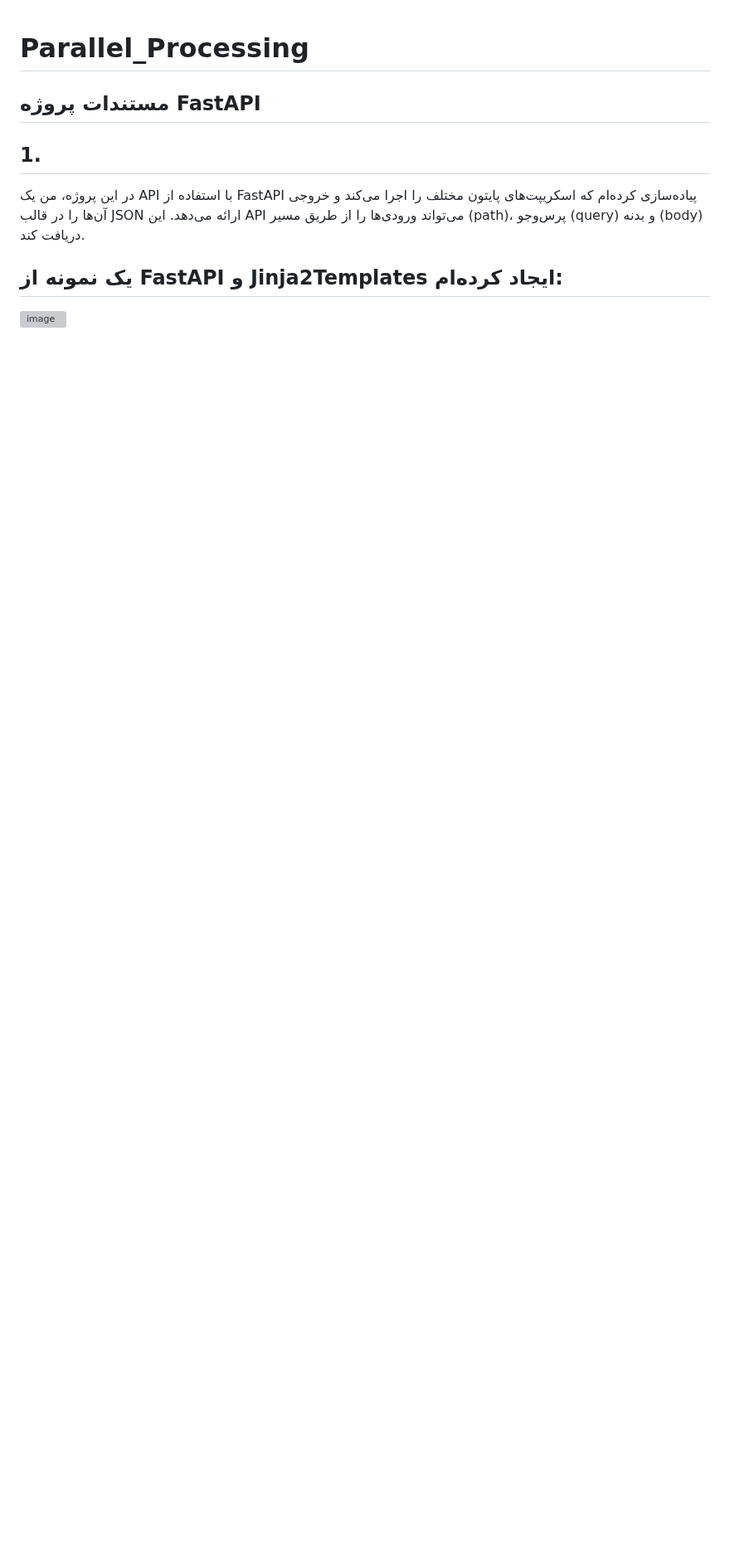
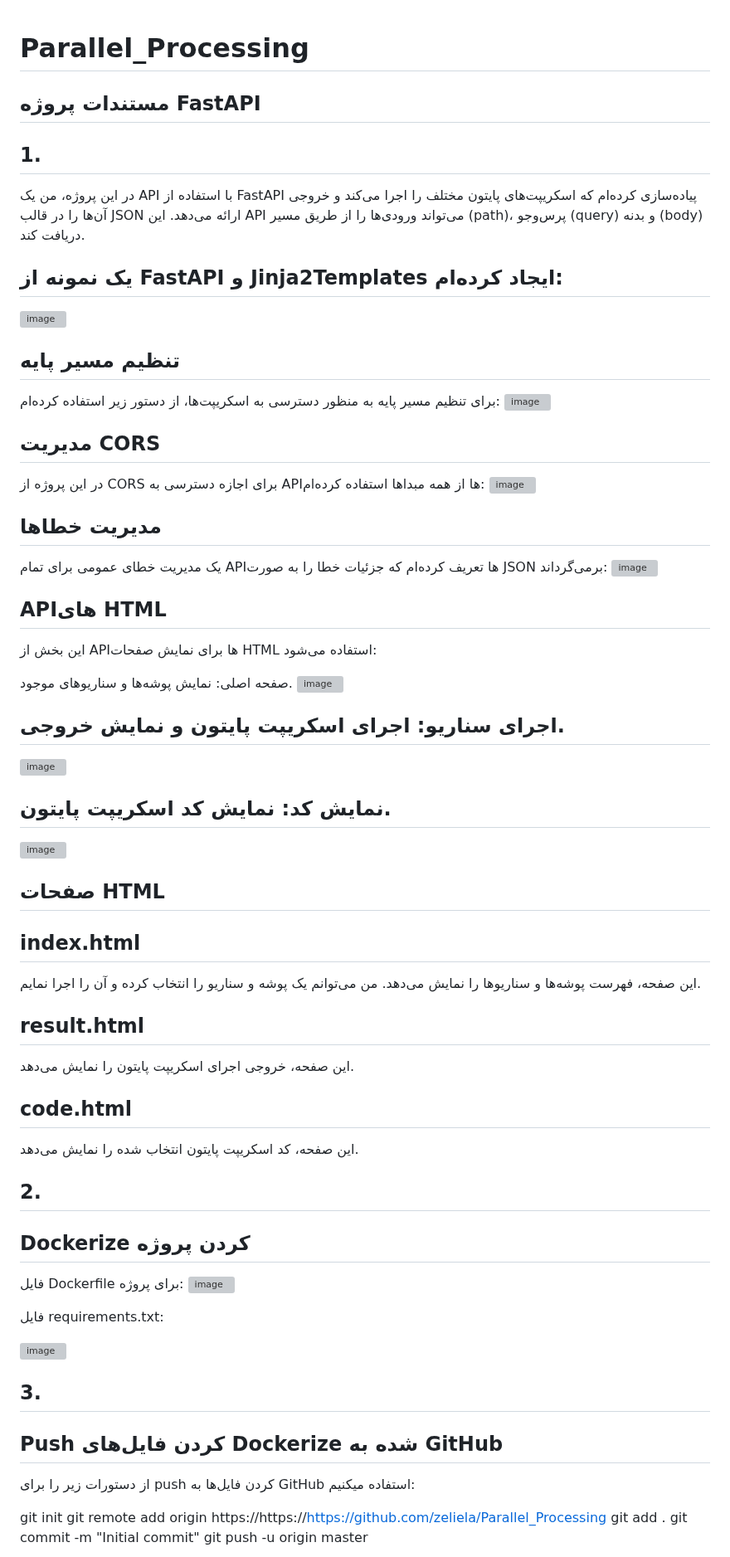
Before and after one commit to zeliela/Parallel_Processing, a Markdown page: README.md, the part around one of its changes. Shown at 83% size. Drawn GitHub-style; blank space fills up the shorter version; grey boxes are pictures that could not be loaded.

```diff
--- a/README.md
+++ b/README.md
@@ -7,3 +7,53 @@
 
 ## یک نمونه از FastAPI و Jinja2Templates ایجاد کرده‌ام:
 ![image](https://github.com/user-attachments/assets/7587dabb-9703-4ae6-ab9d-e4b0e1a7b66d)
+## تنظیم مسیر پایه
+برای تنظیم مسیر پایه به منظور دسترسی به اسکریپت‌ها، از دستور زیر استفاده کرده‌ام:
+![image](https://github.com/user-attachments/assets/147d2c92-3510-461e-9054-aa32c3c40391)
+## مدیریت CORS
+در این پروژه از CORS برای اجازه دسترسی به APIها از همه مبداها استفاده کرده‌ام:
+![image](https://github.com/user-attachments/assets/621a2067-4e01-434f-b2ff-ccd5d9ea9512)
+## مدیریت خطاها
+یک مدیریت خطای عمومی برای تمام APIها تعریف کرده‌ام که جزئیات خطا را به صورت JSON برمی‌گرداند:
+![image](https://github.com/user-attachments/assets/a7cd3577-ffbc-4daf-ae99-0e71b208b2de)
+## APIهای HTML
+این بخش از APIها برای نمایش صفحات HTML استفاده می‌شود:
+
+صفحه اصلی: نمایش پوشه‌ها و سناریوهای موجود.
+![image](https://github.com/user-attachments/assets/7c7bed18-bfcd-4909-8200-d3e210229998)
+
+## اجرای سناریو: اجرای اسکریپت پایتون و نمایش خروجی.
+![image](https://github.com/user-attachments/assets/a6683b14-bdfd-4e99-93c0-649a547289a1)
+
+## نمایش کد: نمایش کد اسکریپت پایتون.
+![image](https://github.com/user-attachments/assets/30a10ed8-ef3c-4182-a975-7036704a9d5f)
+## صفحات HTML
+## index.html
+این صفحه، فهرست پوشه‌ها و سناریوها را نمایش می‌دهد. من می‌توانم یک پوشه و سناریو را انتخاب کرده و آن را اجرا نمایم.
+
+## result.html
+این صفحه، خروجی اجرای اسکریپت پایتون را نمایش می‌دهد.
+
+## code.html
+این صفحه، کد اسکریپت پایتون انتخاب شده را نمایش می‌دهد.
+
+## 2.
+##  Dockerize کردن پروژه
+فایل Dockerfile برای پروژه:
+![image](https://github.com/user-attachments/assets/f1b48c55-daf7-4c11-8406-f2725ec40f03)
+
+فایل requirements.txt:
+
+![image](https://github.com/user-attachments/assets/5e12f1bb-305a-4d71-8d13-b36938ba73ae)
+
+## 3.
+##  Push کردن فایل‌های Dockerize شده به GitHub
+از دستورات زیر را برای push کردن فایل‌ها به GitHub استفاده میکنیم:
+
+git init
+git remote add origin https://https://https://github.com/zeliela/Parallel_Processing
+git add .
+git commit -m "Initial commit"
+git push -u origin master
+
+
```
Also changed, not shown: other parts of README.md (+11 -0 lines).
